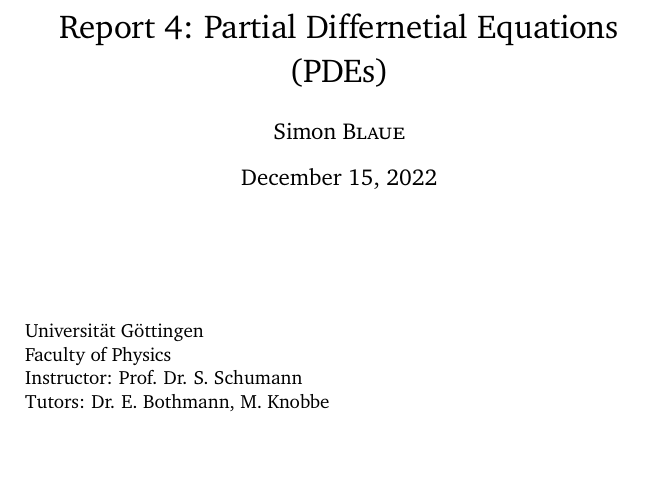
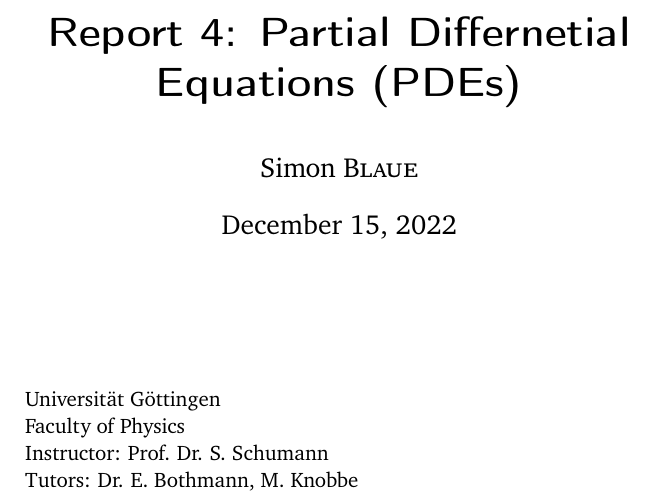
Before and after one commit to simonblaue/MCP-Ex4, a LaTeX document (report/template.tex, which reads report/CSUniSchoolLabReport.cls): part of page 1 of 8 before the commit and part of page 1 of 9 after it, cut so that both start at the same text, the shorter picture padded with empty space. Compiled offline with pdfLaTeX.

```diff
--- a/report/CSUniSchoolLabReport.cls
+++ b/report/CSUniSchoolLabReport.cls
@@ -25,7 +25,7 @@
 \DeclareOption*{\PassOptionsToClass{\CurrentOption}{article}} % Pass through any extra options specified to the base class
 \ProcessOptions\relax % Process class options
 
-\LoadClass{article} % Load the base class
+\LoadClass{scrartcl} % Load the base class
 
 %----------------------------------------------------------------------------------------
 %	REQUIRED PACKAGES AND MISC CONFIGURATIONS
```
Also changed, not shown: report/template.tex (+2 -0 lines), report/template.pdf, saves_t2/error_comp_diffusion.pdf, saves_t2/error_development_cn.pdf, saves_t2/error_development_df.pdf, saves_t2/error_development_eb.pdf, saves_t2/error_development_fcts.pdf, 7 other files.
